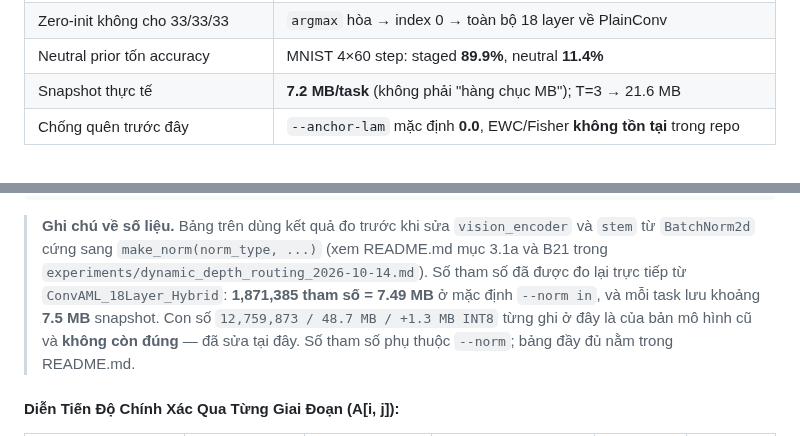
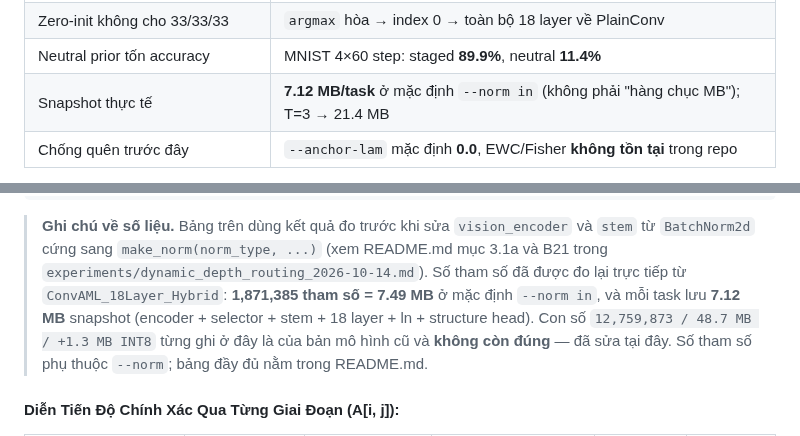
Before and after one commit to AustraliaSilver/AML, a Markdown page: experiments/README.md, 2 parts joined by grey strips. Drawn GitHub-style.

Commit message:
experiments doc: snapshot size per norm, matching the paper and the trainer log

```diff
--- a/experiments/README.md
+++ b/experiments/README.md
@@ -22,7 +22,7 @@ Tóm tắt những gì đo được:
 | Mô hình FLOPs của ViT sai | 239.08M (phân tích) so với 3.15M (runtime thật), sai số **76×** |
 | Zero-init không cho 33/33/33 | `argmax` hòa → index 0 → toàn bộ 18 layer về PlainConv |
 | Neutral prior tốn accuracy | MNIST 4×60 step: staged **89.9%**, neutral **11.4%** |
-| Snapshot thực tế | **7.2 MB/task** (không phải "hàng chục MB"); T=3 → 21.6 MB |
+| Snapshot thực tế | **7.12 MB/task** ở mặc định `--norm in` (không phải "hàng chục MB"); T=3 → 21.4 MB |
 | Chống quên trước đây | `--anchor-lam` mặc định **0.0**, EWC/Fisher **không tồn tại** trong repo |
 
 Tám lỗi ẩn được phát hiện trong lúc hiện thực hoá (ghi tại mục 8 của tài liệu đó), trong đó
@@ -142,7 +142,8 @@ A[2,2] cifar10: auto 33.55% | oracle 33.55% | route_acc 100.00%
 > (xem README.md mục 3.1a và B21 trong
 > `experiments/dynamic_depth_routing_2026-10-14.md`). Số tham số đã được đo lại
 > trực tiếp từ `ConvAML_18Layer_Hybrid`: **1,871,385 tham số = 7.49 MB** ở mặc định
-> `--norm in`, và mỗi task lưu khoảng **7.5 MB** snapshot. Con số
+> `--norm in`, và mỗi task lưu **7.12 MB** snapshot (encoder + selector + stem +
+> 18 layer + ln + structure head). Con số
 > `12,759,873 / 48.7 MB / +1.3 MB INT8` từng ghi ở đây là của bản mô hình cũ và
 > **không còn đúng** — đã sửa tại đây. Số tham số phụ thuộc `--norm`; bảng đầy đủ
 > nằm trong README.md.
```
